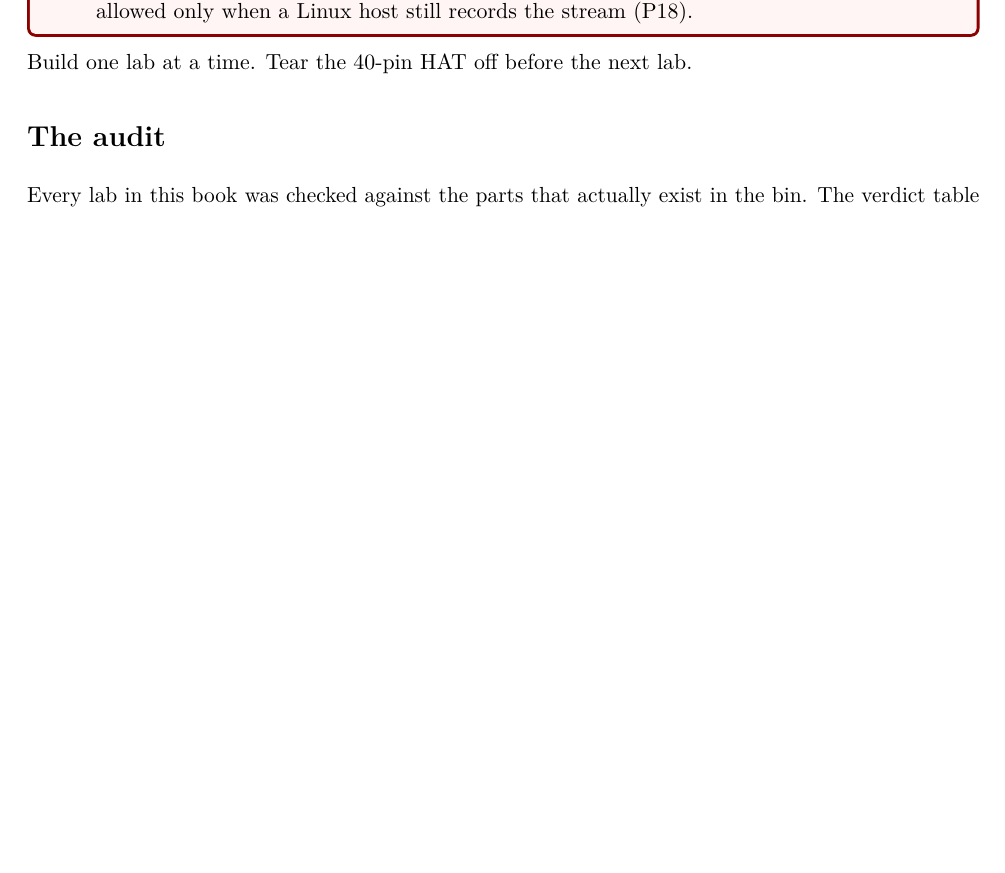
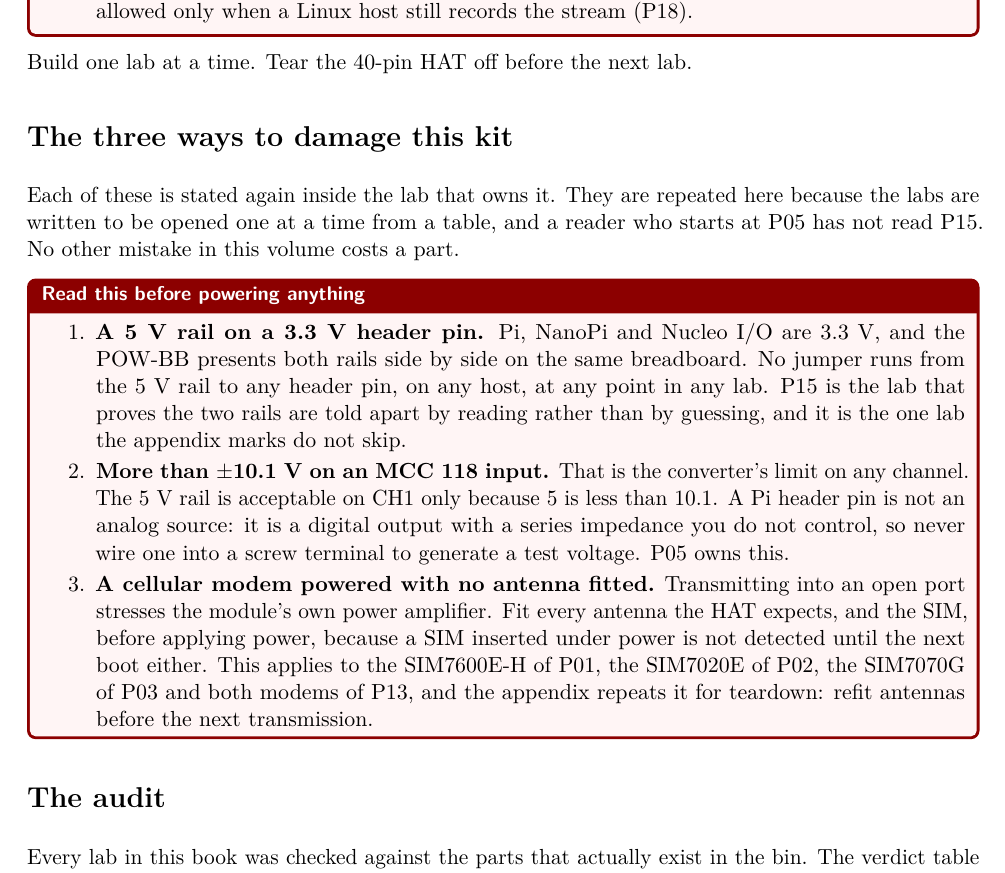
Before and after one commit to ambrosiobing/embedded-linux-kit-labs, a LaTeX document (main.tex, which reads sections/front.tex): part of page 2 of 166, cut so that both start at the same text, the shorter picture padded with empty space. Compiled offline with pdfLaTeX.

Commit message:
docs: the three ways to damage the kit, and three ways in that are not all twenty
Two things a reader needs before the first lab, and neither was anywhere a
reader would pass.

The first is safety. Three mistakes in this volume cost a part: a 5 V rail on a
3.3 V header pin, more than plus or minus 10.1 V on an MCC 118 input, and a
cellular modem powered with no antenna fitted. Every one of them was already
written down, and every one of them was written down inside the single lab that
owns it, which is exactly where a reader who opened a different lab will not
look. The labs are built to be entered one at a time from a table, so P05 is a
realistic first page, and a reader who starts there has not read P15 and has not
read P01. The front matter now carries all three together, each still stated in
full in its own lab.

The second is a way in. The appendix has carried a complete ten-step order all
along, which is the right answer for someone starting from bare boards and
intending to build all twenty, and the wrong answer for everyone else. The
README now offers three subsets of that same order, keeping its relative
sequence: the cellular group, one weekend on a single Pi 4 with no SIM, and the
Nucleo track. Each says what it needs rather than assuming the whole bin.

One of those routes opens with P15 and the other two do not, and the reason is
checkable rather than asserted: inventory.json records which labs draw on the
POW-BB, and they are P05, P10, P15 and P16. The weekend route contains two of
them and the Nucleo track contains none. That is the parts file earning its
place a second time, having been built to refuse bad pairings.

What the routes deliberately do not carry is a time. No lab in this volume
records how long it took, because almost none of them has been sat down and
done, which STATUS.md now says plainly. A duration in that table would be a
number nobody measured, and this volume has already had to withdraw two of
those.

The linter refused the first draft of the safety page for a violent idiom in a
sentence about parts, which is the house rule working on its author rather than
on an imagined contributor.

```diff
--- a/sections/front.tex
+++ b/sections/front.tex
@@ -26,6 +26,19 @@ Hosts run Raspberry Pi OS Bookworm; the NanoPi runs FriendlyElec Ubuntu.
 \end{rulebox}
 
 Build one lab at a time. Tear the 40-pin HAT off before the next lab.
+
+\section*{The three ways to damage this kit}
+\addcontentsline{toc}{section}{The three ways to damage this kit}
+
+Each of these is stated again inside the lab that owns it. They are repeated here because the labs are written to be opened one at a time from a table, and a reader who starts at P05 has not read P15. No other mistake in this volume costs a part.
+
+\begin{rulebox}{Read this before powering anything}
+\begin{enumerate}
+\item \textbf{A 5 V rail on a 3.3 V header pin.} Pi, NanoPi and Nucleo I/O are 3.3 V, and the POW-BB presents both rails side by side on the same breadboard. No jumper runs from the 5 V rail to any header pin, on any host, at any point in any lab. P15 is the lab that proves the two rails are told apart by reading rather than by guessing, and it is the one lab the appendix marks do not skip.
+\item \textbf{More than $\pm$10.1 V on an MCC 118 input.} That is the converter's limit on any channel. The 5 V rail is acceptable on CH1 only because 5 is less than 10.1. A Pi header pin is not an analog source: it is a digital output with a series impedance you do not control, so never wire one into a screw terminal to generate a test voltage. P05 owns this.
+\item \textbf{A cellular modem powered with no antenna fitted.} Transmitting into an open port stresses the module's own power amplifier. Fit every antenna the HAT expects, and the SIM, before applying power, because a SIM inserted under power is not detected until the next boot either. This applies to the SIM7600E-H of P01, the SIM7020E of P02, the SIM7070G of P03 and both modems of P13, and the appendix repeats it for teardown: refit antennas before the next transmission.
+\end{enumerate}
+\end{rulebox}
 
 \section*{The audit}
 \addcontentsline{toc}{section}{The audit}
```
Also changed, not shown: chapters/00-about-this-volume.md (+11 -0 lines), README.md.
